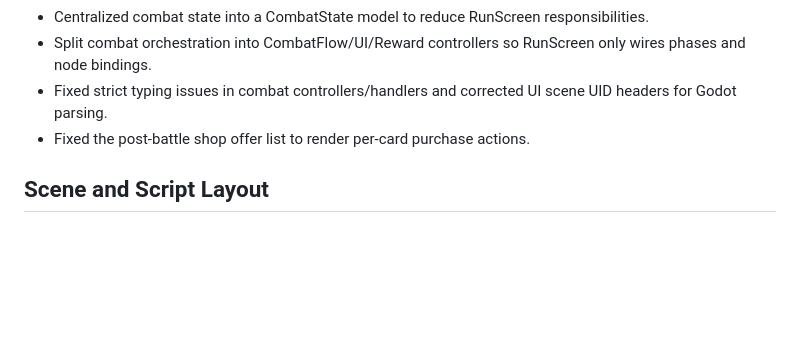
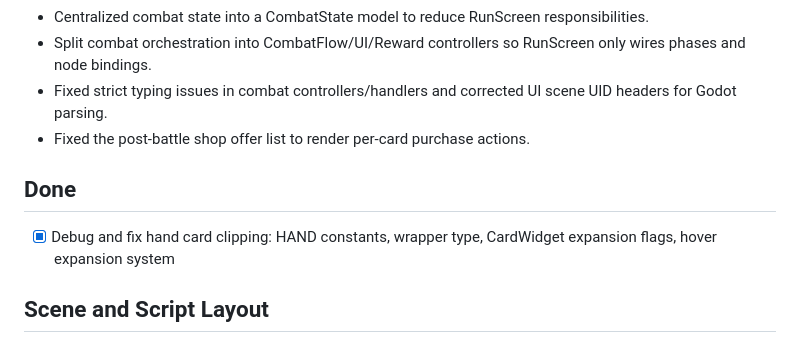
Before and after one commit to HHSGame/Nekopie, a Markdown page: PROJECT.md, the part around the change. Drawn GitHub-style; blank space fills up the shorter version.

Commit message:
docs: update PROJECT.md with hand card fix status

```diff
--- a/PROJECT.md
+++ b/PROJECT.md
@@ -96,6 +96,9 @@ A Godot 4.3 deck-building prototype set in an isekai adventure. The main goal is
 - Fixed strict typing issues in combat controllers/handlers and corrected UI scene UID headers for Godot parsing.
 - Fixed the post-battle shop offer list to render per-card purchase actions.
 
+## Done
+- [x] Debug and fix hand card clipping: HAND constants, wrapper type, CardWidget expansion flags, hover expansion system
+
 ## Scene and Script Layout
 - `scenes/Main.tscn` + `scripts/Main.gd`: main menu and navigation.
 - `scenes/RunScreen.tscn` + `scripts/RunScreen.gd`: climb progress. Node references use unique names (% prefix).
```
